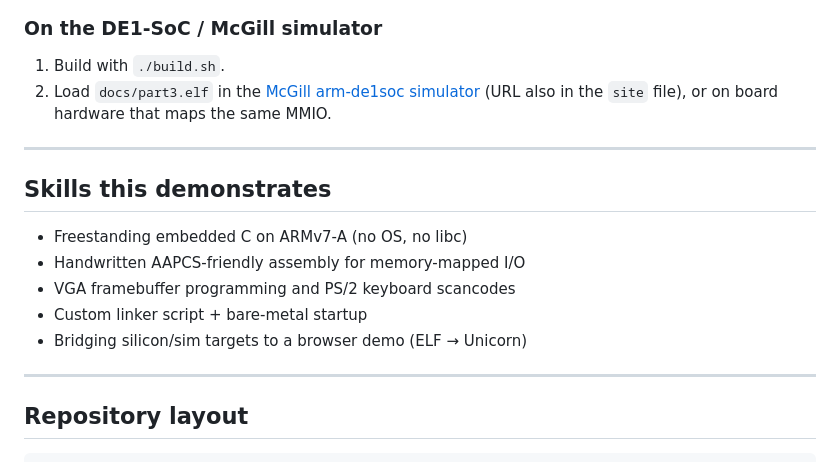
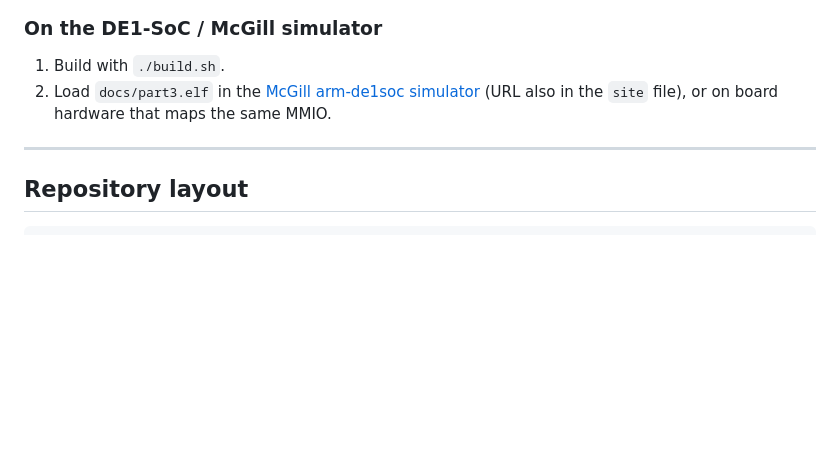
Before and after one commit to B-Baki/Armv7_C, a Markdown page: README.md, the part around the change. Rendered like a GitHub page; blank space fills up the shorter version.

Commit message:
Remove skills section from README

````diff
--- a/README.md
+++ b/README.md
@@ -70,16 +70,6 @@ Produces `docs/part3.elf`, `docs/drivers.s`, `docs/program.json`, and a copy of
 
 ---
 
-## Skills this demonstrates
-
-- Freestanding embedded C on ARMv7-A (no OS, no libc)
-- Handwritten AAPCS-friendly assembly for memory-mapped I/O
-- VGA framebuffer programming and PS/2 keyboard scancodes
-- Custom linker script + bare-metal startup
-- Bridging silicon/sim targets to a browser demo (ELF → Unicorn)
-
----
-
 ## Repository layout
 
 ```text
````
